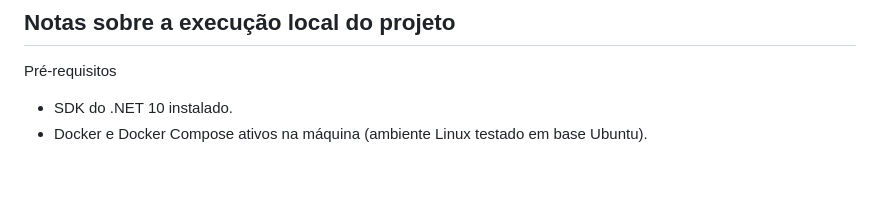
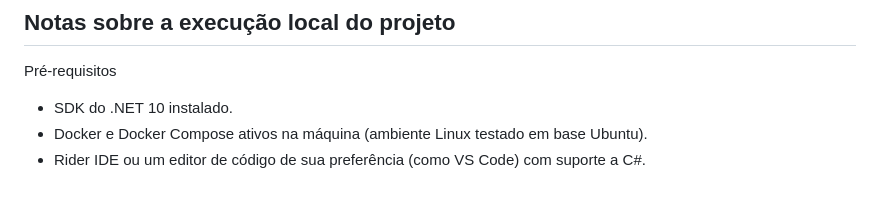
Before and after one commit to iribeirodev/PortalIRibeiro, a Markdown page: README.md, the part around the change. GitHub-like rendering.

Commit message:
Add requirement for Rider IDE or preferred editor

```diff
--- a/README.md
+++ b/README.md
@@ -61,3 +61,4 @@ Camada de cache e triagem para evitar duplicidade de registros através de ident
 Pré-requisitos
 * SDK do .NET 10 instalado.
 * Docker e Docker Compose ativos na máquina (ambiente Linux testado em base Ubuntu).
+* Rider IDE ou um editor de código de sua preferência (como VS Code) com suporte a C#.
```
